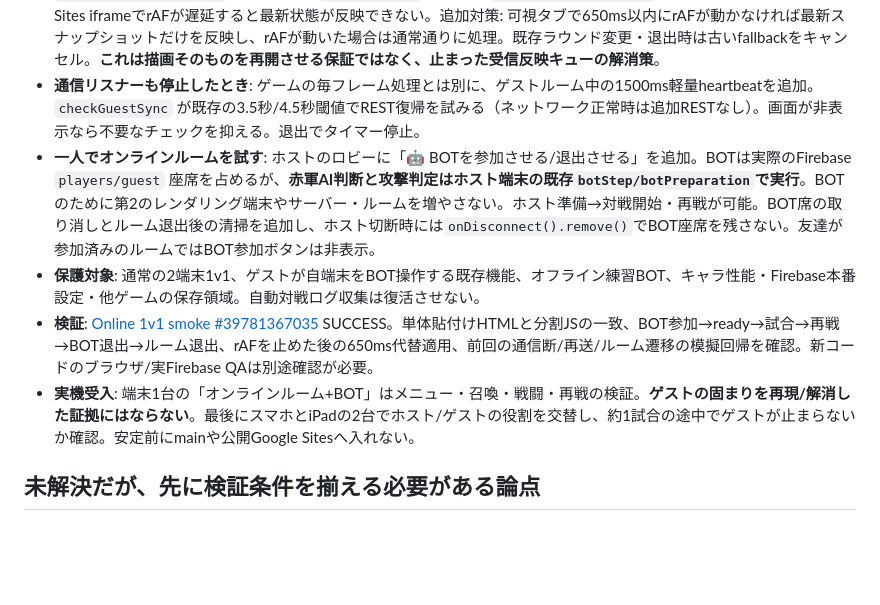
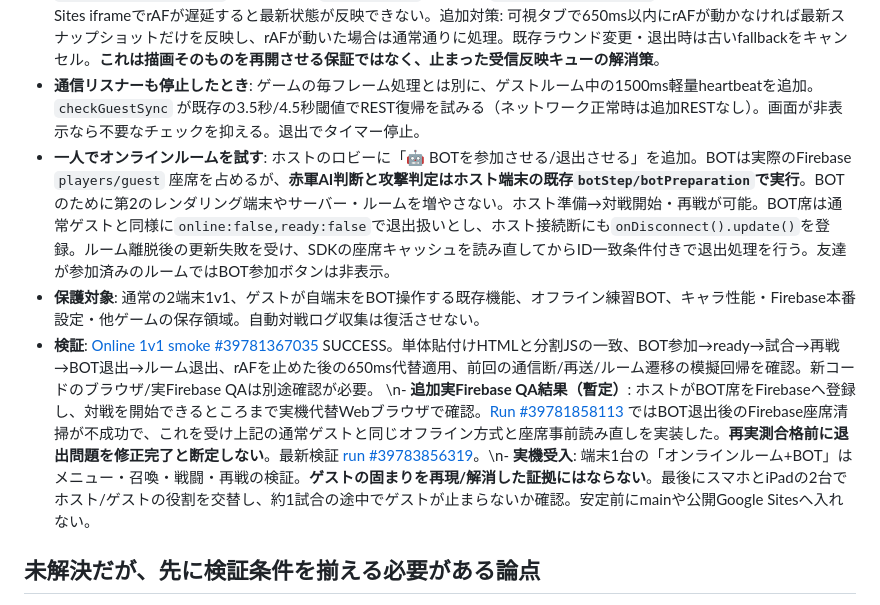
Before and after one commit to 8mahi8/shokoku-sensen, a Markdown page: docs/PERFORMANCE_EVIDENCE.md, the part around the change. Rendered like a GitHub page; blank space fills up the shorter version.

Commit message:
docs: clarify BOT exit semantics, observed real Firebase failure, and pending revalidation

```diff
--- a/docs/PERFORMANCE_EVIDENCE.md
+++ b/docs/PERFORMANCE_EVIDENCE.md
@@ -87,10 +87,10 @@
 - **実機不具合報告**: 本人がスマホ/iPadで試行後、「昔も何回も起きているゲスト側の画面が固まっちゃうバグがあった」と再報告。これはこれまでの画質・滑らかさ調整より優先すべき機能障害。現時点で正確な発生条件/根本原因は未特定、完治は**未確認**。
 - **コード上の停止要因候補**: `online-net.js` でゲストがFirebaseの最新スナップショットを受信しても、`requestAnimationFrame` の1回待ちで `game.apply()` するまで `remoteScheduled=true` のまま待機。Safari/Google Sites iframeでrAFが遅延すると最新状態が反映できない。追加対策: 可視タブで650ms以内にrAFが動かなければ最新スナップショットだけを反映し、rAFが動いた場合は通常通りに処理。既存ラウンド変更・退出時は古いfallbackをキャンセル。**これは描画そのものを再開させる保証ではなく、止まった受信反映キューの解消策**。
 - **通信リスナーも停止したとき**: ゲームの毎フレーム処理とは別に、ゲストルーム中の1500ms軽量heartbeatを追加。`checkGuestSync` が既存の3.5秒/4.5秒閾値でREST復帰を試みる（ネットワーク正常時は追加RESTなし）。画面が非表示なら不要なチェックを抑える。退出でタイマー停止。
-- **一人でオンラインルームを試す**: ホストのロビーに「🤖 BOTを参加させる/退出させる」を追加。BOTは実際のFirebase `players/guest` 座席を占めるが、**赤軍AI判断と攻撃判定はホスト端末の既存`botStep/botPreparation`で実行**。BOTのために第2のレンダリング端末やサーバー・ルームを増やさない。ホスト準備→対戦開始・再戦が可能。BOT席の取り消しとルーム退出後の清掃を追加し、ホスト切断時には`onDisconnect().remove()`でBOT座席を残さない。友達が参加済みのルームではBOT参加ボタンは非表示。
+- **一人でオンラインルームを試す**: ホストのロビーに「🤖 BOTを参加させる/退出させる」を追加。BOTは実際のFirebase `players/guest` 座席を占めるが、**赤軍AI判断と攻撃判定はホスト端末の既存`botStep/botPreparation`で実行**。BOTのために第2のレンダリング端末やサーバー・ルームを増やさない。ホスト準備→対戦開始・再戦が可能。BOT席は通常ゲストと同様に`online:false,ready:false`で退出扱いとし、ホスト接続断にも`onDisconnect().update()`を登録。ルーム離脱後の更新失敗を受け、SDKの座席キャッシュを読み直してからID一致条件付きで退出処理を行う。友達が参加済みのルームではBOT参加ボタンは非表示。
 - **保護対象**: 通常の2端末1v1、ゲストが自端末をBOT操作する既存機能、オフライン練習BOT、キャラ性能・Firebase本番設定・他ゲームの保存領域。自動対戦ログ収集は復活させない。
 - **検証**: [Online 1v1 smoke #39781367035](https://github.com/8mahi8/shokoku-sensen/actions/runs/39781367035) SUCCESS。単体貼付けHTMLと分割JSの一致、BOT参加→ready→試合→再戦→BOT退出→ルーム退出、rAFを止めた後の650ms代替適用、前回の通信断/再送/ルーム遷移の模擬回帰を確認。新コードのブラウザ/実Firebase QAは別途確認が必要。
-- **実機受入**: 端末1台の「オンラインルーム+BOT」はメニュー・召喚・戦闘・再戦の検証。**ゲストの固まりを再現/解消した証拠にはならない**。最後にスマホとiPadの2台でホスト/ゲストの役割を交替し、約1試合の途中でゲストが止まらないか確認。安定前にmainや公開Google Sitesへ入れない。
+\n- **追加実Firebase QA結果（暫定）**: ホストがBOT席をFirebaseへ登録し、対戦を開始できるところまで実機代替Webブラウザで確認。[Run #39781858113](https://github.com/8mahi8/shokoku-sensen/actions/runs/39781858113) ではBOT退出後のFirebase座席清掃が不成功で、これを受け上記の通常ゲストと同じオフライン方式と座席事前読み直しを実装した。**再実測合格前に退出問題を修正完了と断定しない**。最新検証 [run #39783856319](https://github.com/8mahi8/shokoku-sensen/actions/runs/39783856319)。\n- **実機受入**: 端末1台の「オンラインルーム+BOT」はメニュー・召喚・戦闘・再戦の検証。**ゲストの固まりを再現/解消した証拠にはならない**。最後にスマホとiPadの2台でホスト/ゲストの役割を交替し、約1試合の途中でゲストが止まらないか確認。安定前にmainや公開Google Sitesへ入れない。
 
 ## 未解決だが、先に検証条件を揃える必要がある論点
 
```
